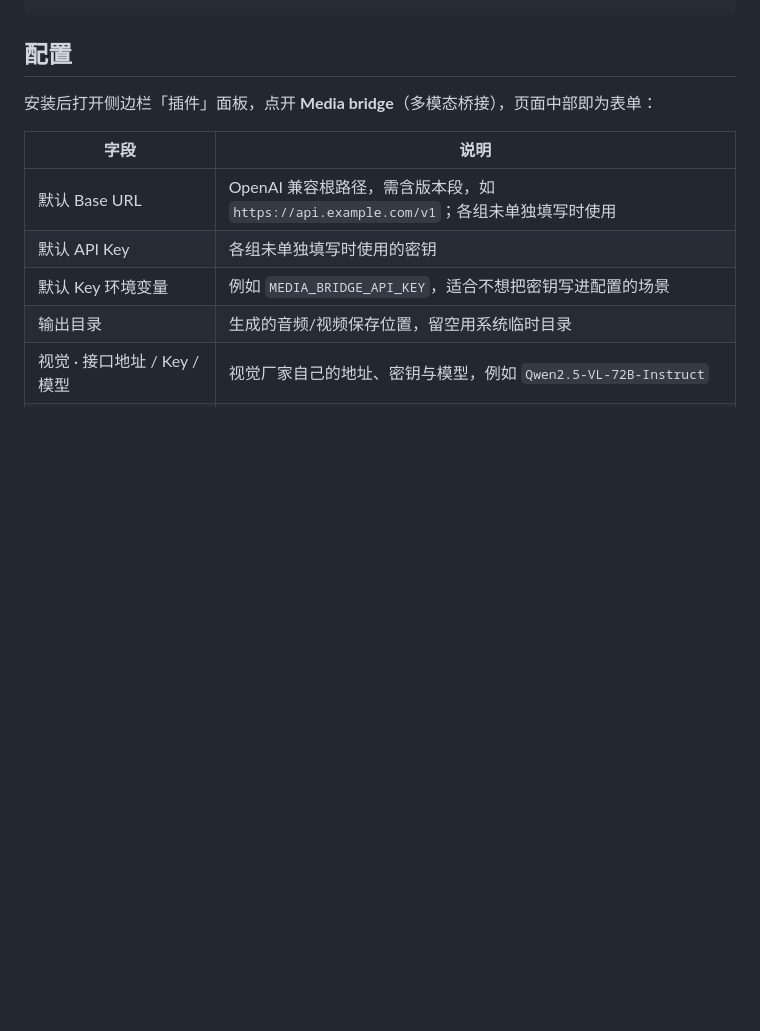
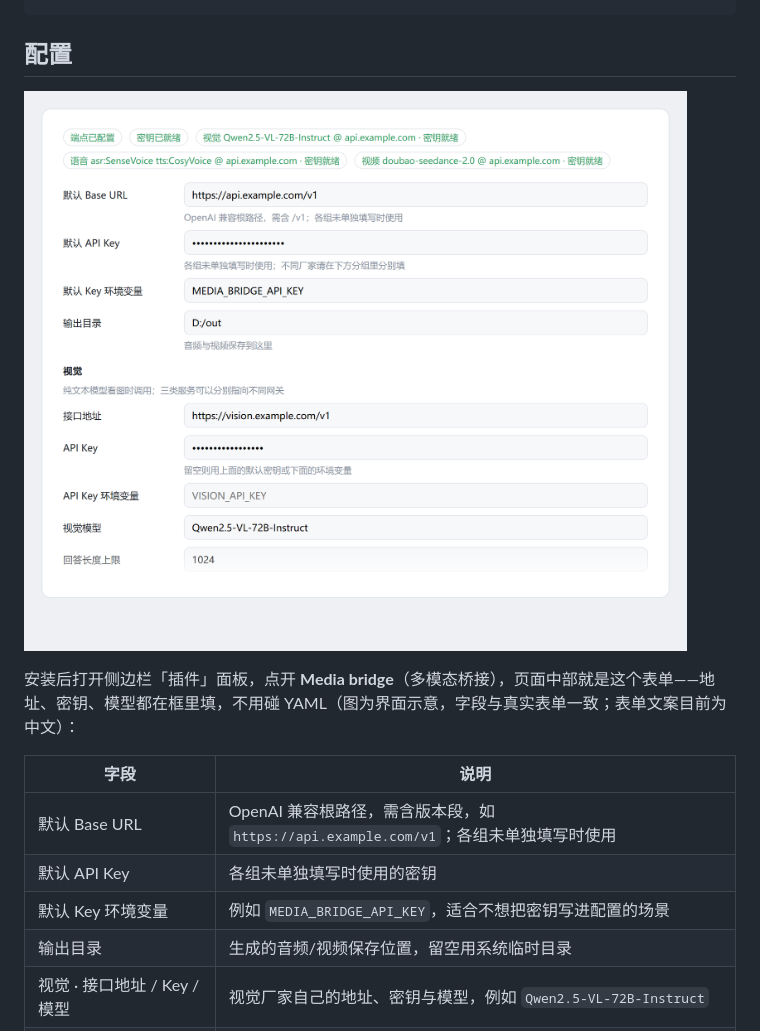
Before and after one commit to gqb666/dsh-media-bridge, a Markdown page: README.md, the part around the change. Drawn GitHub-style; pictures changed too: docs/form.png (added); blank space fills up the shorter version.

Commit message:
docs: show the configuration form with a rendered screenshot

```diff
--- a/README.md
+++ b/README.md
@@ -26,7 +26,9 @@ pnpm add git+https://github.com/gqb666/dsh-media-bridge.git
 
 ## 配置
 
-安装后打开侧边栏「插件」面板，点开 **Media bridge**（多模态桥接），页面中部即为表单：
+![插件页里的配置表单](docs/form.png)
+
+安装后打开侧边栏「插件」面板，点开 **Media bridge**（多模态桥接），页面中部就是这个表单——地址、密钥、模型都在框里填，不用碰 YAML（图为界面示意，字段与真实表单一致；表单文案目前为中文）：
 
 | 字段 | 说明 |
 |---|---|
```
